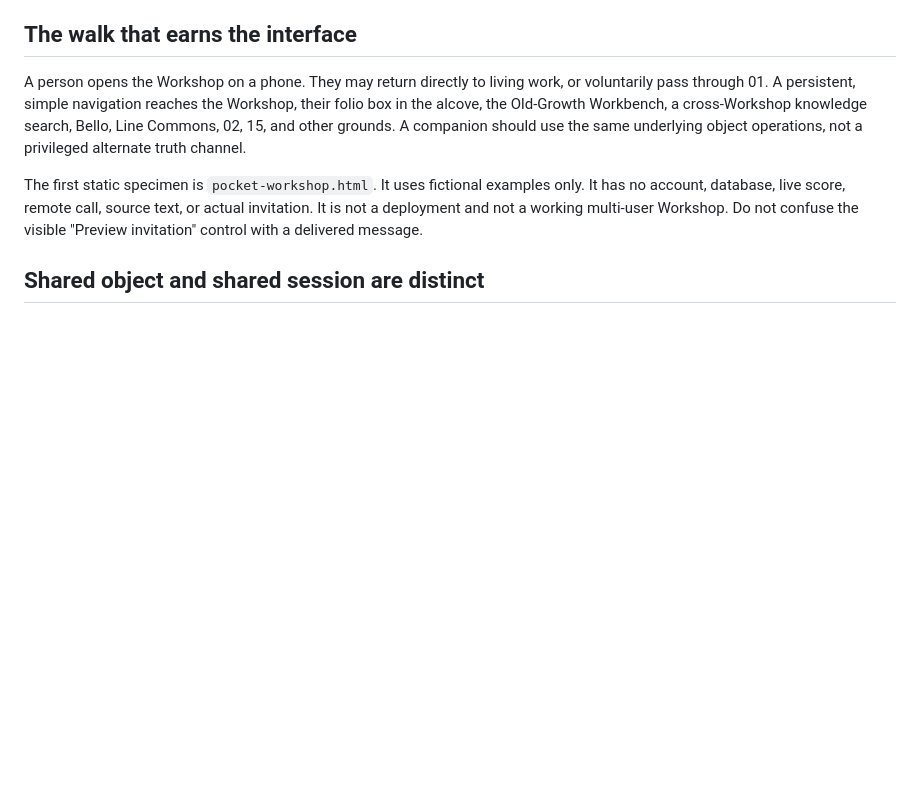
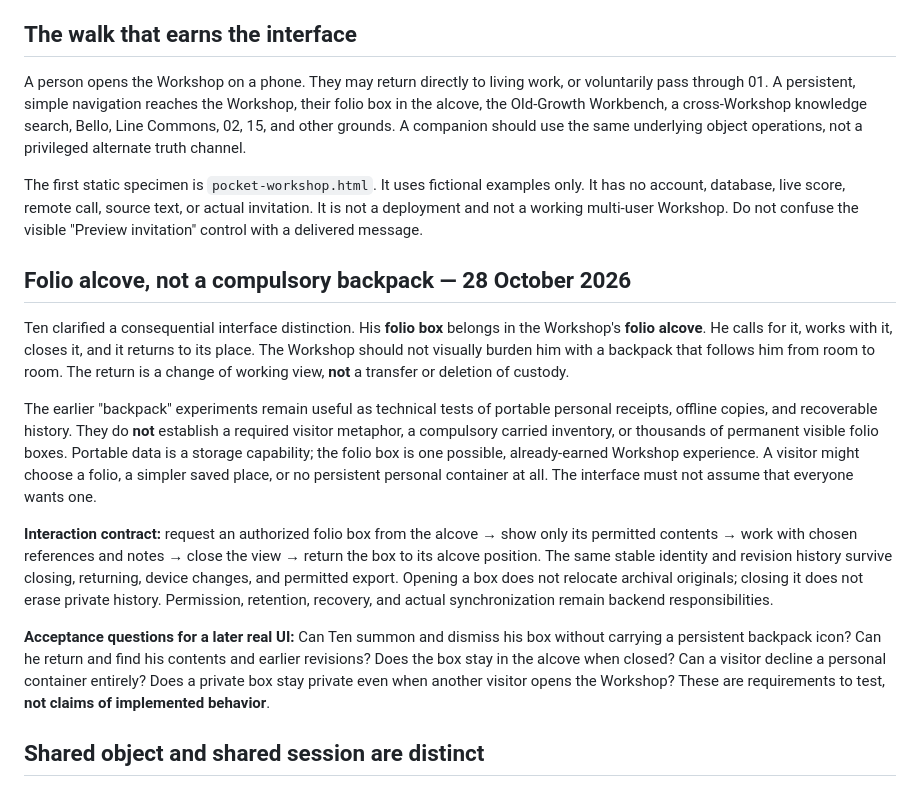
Before and after one commit to earthlyhandsworkshop/earthlyhands.org, a Markdown page: experiments/one-workshop/pocket-workshop-contract.md, the part around the change. Rendered like a GitHub page; blank space fills up the shorter version.

Commit message:
Preserve folio alcove as the Workshop experience; backpacks remain optional transport

```diff
--- a/experiments/one-workshop/pocket-workshop-contract.md
+++ b/experiments/one-workshop/pocket-workshop-contract.md
@@ -6,6 +6,16 @@ Small Door · 27 October 2026 · One Workshop PR #20, isolated experimental bran
 A person opens the Workshop on a phone. They may return directly to living work, or voluntarily pass through 01. A persistent, simple navigation reaches the Workshop, their folio box in the alcove, the Old-Growth Workbench, a cross-Workshop knowledge search, Bello, Line Commons, 02, 15, and other grounds. A companion should use the same underlying object operations, not a privileged alternate truth channel.
 
 The first static specimen is `pocket-workshop.html`. It uses fictional examples only. It has no account, database, live score, remote call, source text, or actual invitation. It is not a deployment and not a working multi-user Workshop. Do not confuse the visible "Preview invitation" control with a delivered message.
+
+## Folio alcove, not a compulsory backpack — 28 October 2026
+
+Ten clarified a consequential interface distinction. His **folio box** belongs in the Workshop's **folio alcove**. He calls for it, works with it, closes it, and it returns to its place. The Workshop should not visually burden him with a backpack that follows him from room to room. The return is a change of working view, **not** a transfer or deletion of custody.
+
+The earlier "backpack" experiments remain useful as technical tests of portable personal receipts, offline copies, and recoverable history. They do **not** establish a required visitor metaphor, a compulsory carried inventory, or thousands of permanent visible folio boxes. Portable data is a storage capability; the folio box is one possible, already-earned Workshop experience. A visitor might choose a folio, a simpler saved place, or no persistent personal container at all. The interface must not assume that everyone wants one.
+
+**Interaction contract:** request an authorized folio box from the alcove → show only its permitted contents → work with chosen references and notes → close the view → return the box to its alcove position. The same stable identity and revision history survive closing, returning, device changes, and permitted export. Opening a box does not relocate archival originals; closing it does not erase private history. Permission, retention, recovery, and actual synchronization remain backend responsibilities.
+
+**Acceptance questions for a later real UI:** Can Ten summon and dismiss his box without carrying a persistent backpack icon? Can he return and find his contents and earlier revisions? Does the box stay in the alcove when closed? Can a visitor decline a personal container entirely? Does a private box stay private even when another visitor opens the Workshop? These are requirements to test, **not claims of implemented behavior**.
 
 ## Shared object and shared session are distinct
 
```
